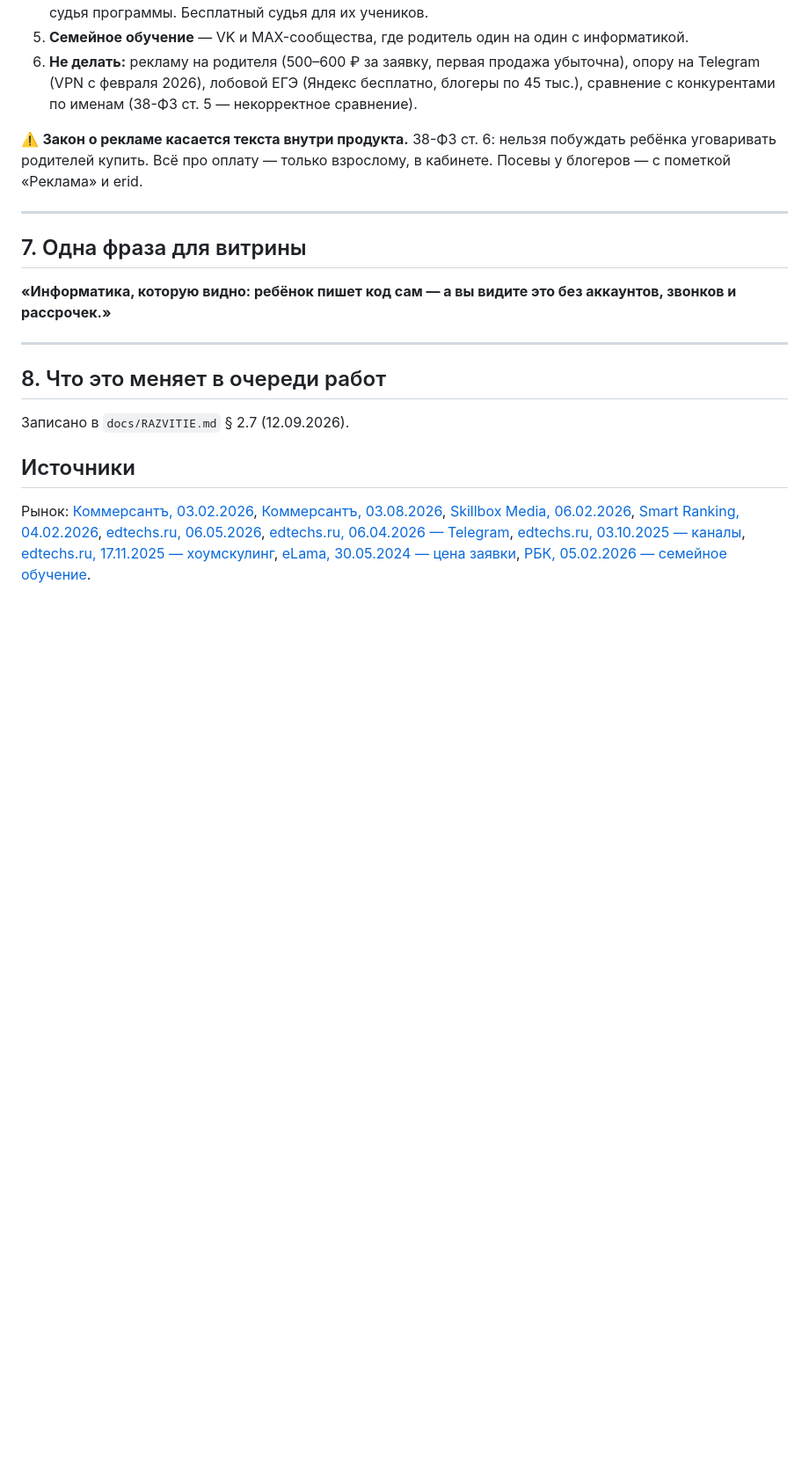
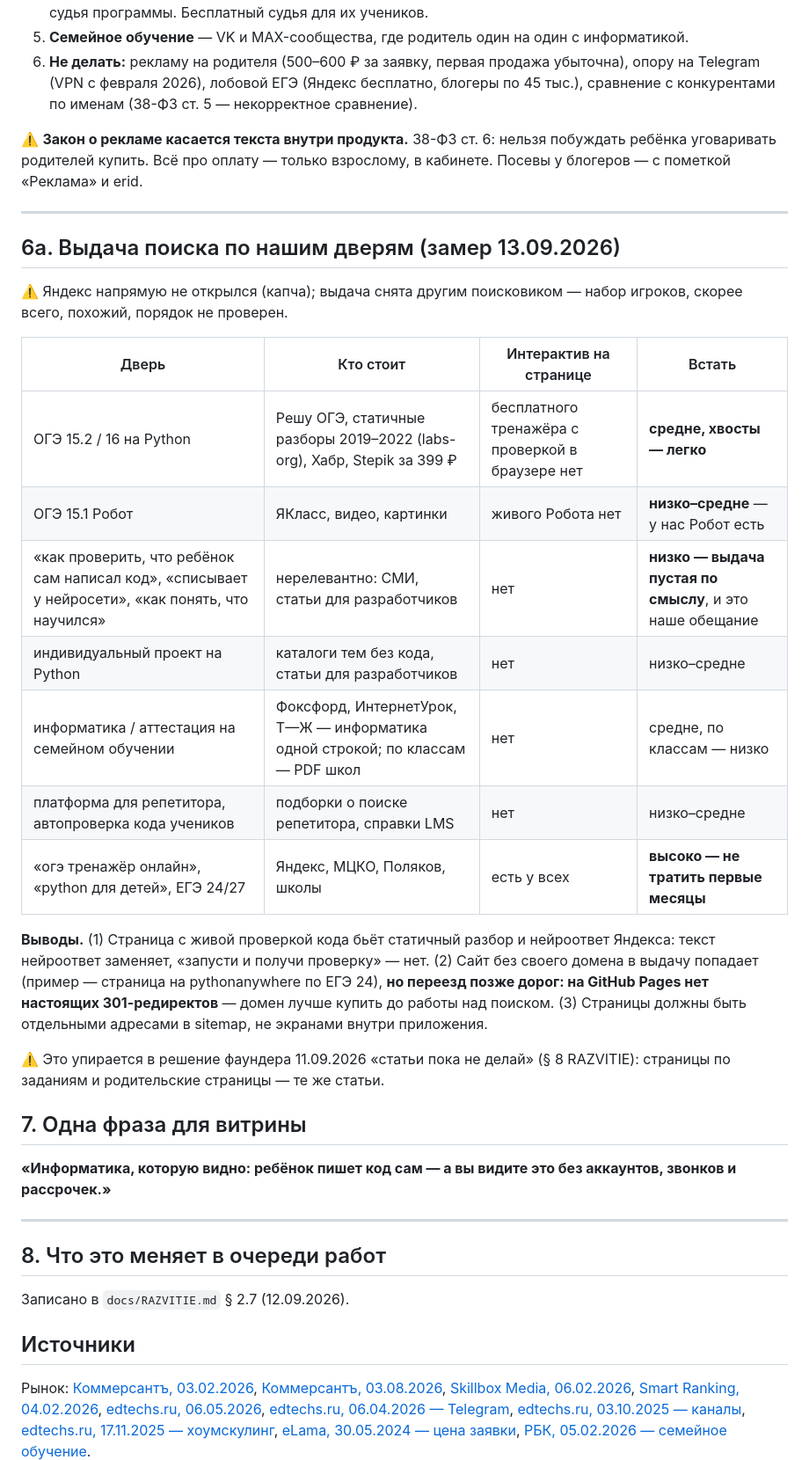
Before and after one commit to fionov365-ai/kodokvest, a Markdown page: docs/rynok-i-rov-2026-09-12.md, the part around the change. Shown at 88% size. Drawn GitHub-style; blank space fills up the shorter version.

Commit message:
Разбор рынка: выдача поиска по нашим дверям
Co-Authored-By: Claude Opus 5 <noreply@anthropic.com>

```diff
--- a/docs/rynok-i-rov-2026-09-12.md
+++ b/docs/rynok-i-rov-2026-09-12.md
@@ -279,6 +279,32 @@ Telegram преподавателя → бесплатный интенсив в
 
 ---
 
+## 6а. Выдача поиска по нашим дверям (замер 13.09.2026)
+
+⚠️ Яндекс напрямую не открылся (капча); выдача снята другим поисковиком —
+набор игроков, скорее всего, похожий, порядок не проверен.
+
+| Дверь | Кто стоит | Интерактив на странице | Встать |
+|---|---|---|---|
+| ОГЭ 15.2 / 16 на Python | Решу ОГЭ, статичные разборы 2019–2022 (labs-org), Хабр, Stepik за 399 ₽ | бесплатного тренажёра с проверкой в браузере нет | **средне, хвосты — легко** |
+| ОГЭ 15.1 Робот | ЯКласс, видео, картинки | живого Робота нет | **низко–средне** — у нас Робот есть |
+| «как проверить, что ребёнок сам написал код», «списывает у нейросети», «как понять, что научился» | нерелевантно: СМИ, статьи для разработчиков | нет | **низко — выдача пустая по смыслу**, и это наше обещание |
+| индивидуальный проект на Python | каталоги тем без кода, статьи для разработчиков | нет | низко–средне |
+| информатика / аттестация на семейном обучении | Фоксфорд, ИнтернетУрок, Т—Ж — информатика одной строкой; по классам — PDF школ | нет | средне, по классам — низко |
+| платформа для репетитора, автопроверка кода учеников | подборки о поиске репетитора, справки LMS | нет | низко–средне |
+| «огэ тренажёр онлайн», «python для детей», ЕГЭ 24/27 | Яндекс, МЦКО, Поляков, школы | есть у всех | **высоко — не тратить первые месяцы** |
+
+**Выводы.** (1) Страница с живой проверкой кода бьёт статичный разбор и
+нейроответ Яндекса: текст нейроответ заменяет, «запусти и получи проверку» —
+нет. (2) Сайт без своего домена в выдачу попадает (пример — страница на
+pythonanywhere по ЕГЭ 24), **но переезд позже дорог: на GitHub Pages нет
+настоящих 301-редиректов** — домен лучше купить до работы над поиском.
+(3) Страницы должны быть отдельными адресами в sitemap, не экранами внутри
+приложения.
+
+⚠️ Это упирается в решение фаундера 11.09.2026 «статьи пока не делай»
+(§ 8 RAZVITIE): страницы по заданиям и родительские страницы — те же статьи.
+
 ## 7. Одна фраза для витрины
 
 **«Информатика, которую видно: ребёнок пишет код сам — а вы видите это без
```
Also changed, not shown: docs/RAZVITIE.md (+1 -0 lines).
